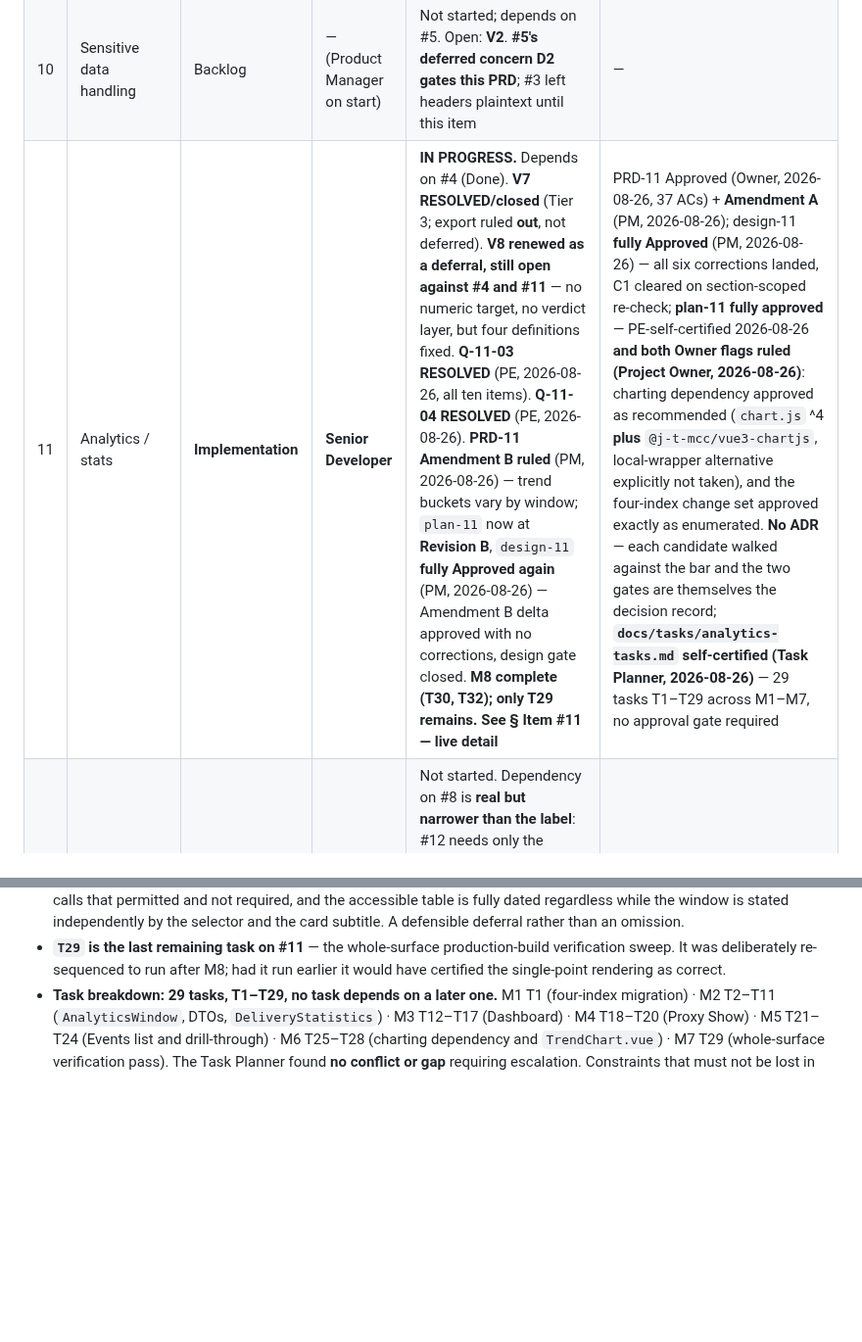
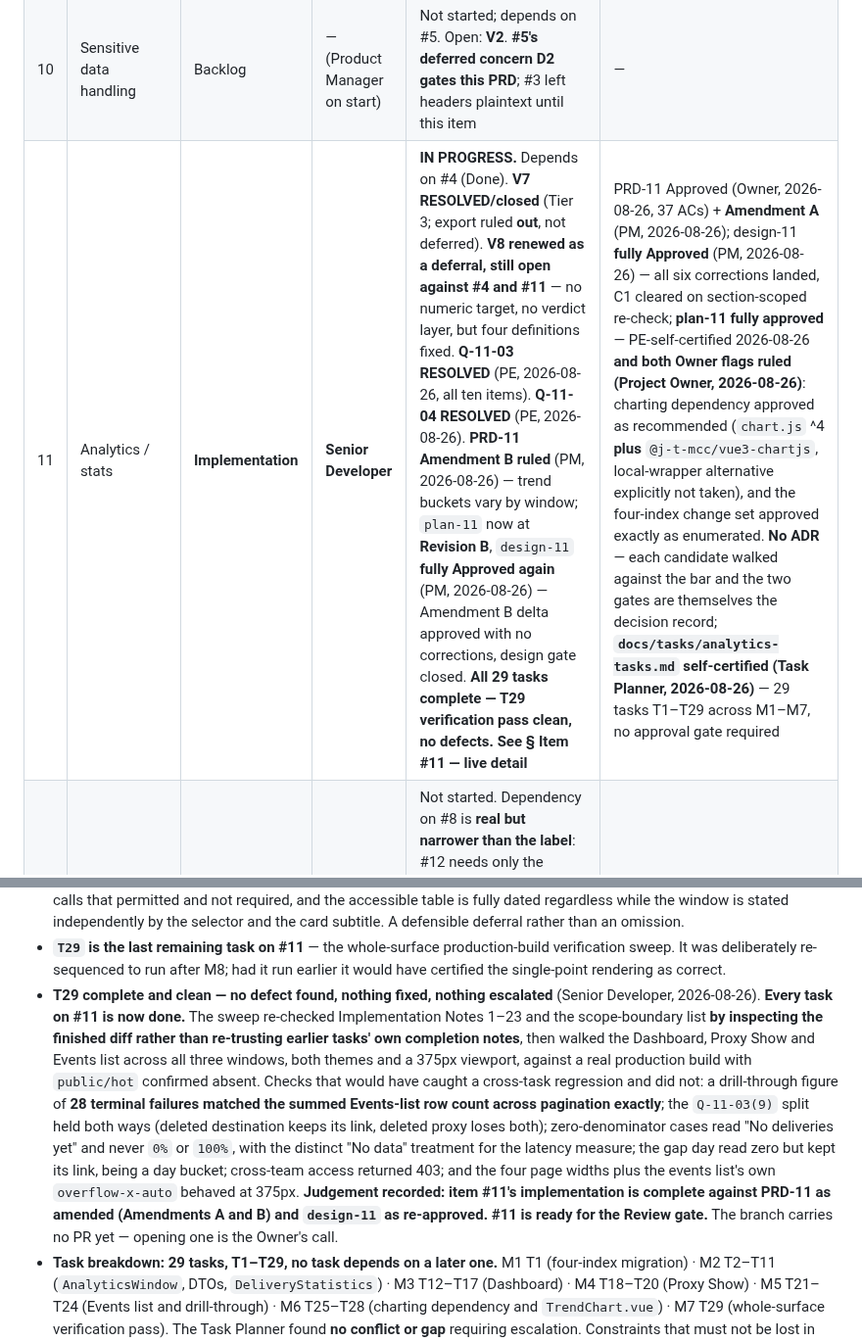
Before and after one commit to J-T-McC/webhook-proxy-service, a Markdown page: docs/status.md, 2 parts joined by grey strips. Shown at 98% size. Rendered like a GitHub page; blank space fills up the shorter version.

Commit message:
docs(item-11): record T29 clean; all 29 tasks complete
- verification pass found no defect; nothing fixed, nothing escalated
- notes and scope boundaries re-checked against the finished diff rather than earlier completion notes
- drill-through figure matched the summed Events-list rows across pagination; deleted-parent split held both ways
- item #11 implementation judged complete against PRD-11 as amended and design-11 as re-approved
- ready for the Review gate; no PR opened

Co-Authored-By: Claude Opus 5 (1M context) <noreply@anthropic.com>

```diff
--- a/docs/status.md
+++ b/docs/status.md
@@ -57,7 +57,7 @@ Artifact naming is regular: `docs/product/prd-NN-*.md`, `docs/design/design-NN-*
 | 8 | Payload mapping / reshaping | **Deferred (Owner, 2026-08-26)** | — | **Deferred: not needed for MVP.** Artifacts complete and **parked, not withdrawn**; zero implementation exists (`PipelineFactory` carries only its reserved `#8` comment), so deferral unwinds nothing in code | PRD-08 Approved (Owner, 34 ACs); design-08 PM-approved; plan-08 self-certified **except its two Owner gates, deliberately NOT approved** — a four-table data model must not be approved against a codebase that will have moved by build time; they are re-presented on resumption. ADR-019 **Proposed**. **On resumption see § Item #8 — carried forward** |
 | 9 | Multi-format ingestion | Backlog | — (Product Manager on start) | Not started. **#9 does NOT require #8 (Owner correction, 2026-08-26)** — the roadmap's constraint is *consistency*, one canonical JSON representation, not a functional prerequisite. **Two obligations transfer to whoever goes first: define the canonical JSON representation well enough for #8/#12 to inherit without inventing a second, and rule explicitly on what destinations receive (expected: unchanged — reshaping is #8's)** | — |
 | 10 | Sensitive data handling | Backlog | — (Product Manager on start) | Not started; depends on #5. Open: **V2**. **#5's deferred concern D2 gates this PRD**; #3 left headers plaintext until this item | — |
-| 11 | Analytics / stats | **Implementation** | **Senior Developer** | **IN PROGRESS.** Depends on #4 (Done). **V7 RESOLVED/closed** (Tier 3; export ruled **out**, not deferred). **V8 renewed as a deferral, still open against #4 and #11** — no numeric target, no verdict layer, but four definitions fixed. **Q-11-03 RESOLVED** (PE, 2026-08-26, all ten items). **Q-11-04 RESOLVED** (PE, 2026-08-26). **PRD-11 Amendment B ruled** (PM, 2026-08-26) — trend buckets vary by window; `plan-11` now at **Revision B**, `design-11` **fully Approved again** (PM, 2026-08-26) — Amendment B delta approved with no corrections, design gate closed. **M8 complete (T30, T32); only T29 remains.** **See § Item #11 — live detail** | PRD-11 Approved (Owner, 2026-08-26, 37 ACs) + **Amendment A** (PM, 2026-08-26); design-11 **fully Approved** (PM, 2026-08-26) — all six corrections landed, C1 cleared on section-scoped re-check; **plan-11 fully approved** — PE-self-certified 2026-08-26 **and both Owner flags ruled (Project Owner, 2026-08-26)**: charting dependency approved as recommended (`chart.js` ^4 **plus** `@j-t-mcc/vue3-chartjs`, local-wrapper alternative explicitly not taken), and the four-index change set approved exactly as enumerated. **No ADR** — each candidate walked against the bar and the two gates are themselves the decision record; **`docs/tasks/analytics-tasks.md` self-certified (Task Planner, 2026-08-26)** — 29 tasks T1–T29 across M1–M7, no approval gate required |
+| 11 | Analytics / stats | **Implementation** | **Senior Developer** | **IN PROGRESS.** Depends on #4 (Done). **V7 RESOLVED/closed** (Tier 3; export ruled **out**, not deferred). **V8 renewed as a deferral, still open against #4 and #11** — no numeric target, no verdict layer, but four definitions fixed. **Q-11-03 RESOLVED** (PE, 2026-08-26, all ten items). **Q-11-04 RESOLVED** (PE, 2026-08-26). **PRD-11 Amendment B ruled** (PM, 2026-08-26) — trend buckets vary by window; `plan-11` now at **Revision B**, `design-11` **fully Approved again** (PM, 2026-08-26) — Amendment B delta approved with no corrections, design gate closed. **All 29 tasks complete — T29 verification pass clean, no defects.** **See § Item #11 — live detail** | PRD-11 Approved (Owner, 2026-08-26, 37 ACs) + **Amendment A** (PM, 2026-08-26); design-11 **fully Approved** (PM, 2026-08-26) — all six corrections landed, C1 cleared on section-scoped re-check; **plan-11 fully approved** — PE-self-certified 2026-08-26 **and both Owner flags ruled (Project Owner, 2026-08-26)**: charting dependency approved as recommended (`chart.js` ^4 **plus** `@j-t-mcc/vue3-chartjs`, local-wrapper alternative explicitly not taken), and the four-index change set approved exactly as enumerated. **No ADR** — each candidate walked against the bar and the two gates are themselves the decision record; **`docs/tasks/analytics-tasks.md` self-certified (Task Planner, 2026-08-26)** — 29 tasks T1–T29 across M1–M7, no approval gate required |
 | 12 | Change detection | Backlog | — (Product Manager on start) | Not started. Dependency on #8 is **real but narrower than the label**: #12 needs only the **expected incoming structure** slice (plus its establish-from-event-or-sample flow), not the mapping editor. That slice is separable and could ship with #9; blocked while #8 is deferred unless it is extracted | — |
 | 13 | Notifications (in-app & email) | Backlog | — (Product Manager on start) | Not started; depends on #12 (usable earlier for failure alerts once #6 exists). **Inherits no threshold — a cost of the V8 deferral** | — |
 | 14 | Test payloads | Backlog | — (Product Manager on start) | Not started; depends on #1 (more useful after #8) | — |
@@ -421,6 +421,22 @@ plus both Owner flags ruled, 2026-08-26);
 - **`T29` is the last remaining task on #11** — the whole-surface production-build verification
   sweep. It was deliberately re-sequenced to run after M8; had it run earlier it would have
   certified the single-point rendering as correct.
+- **T29 complete and clean — no defect found, nothing fixed, nothing escalated** (Senior
+  Developer, 2026-08-26). **Every task on #11 is now done.** The sweep re-checked Implementation
+  Notes 1–23 and the scope-boundary list **by inspecting the finished diff rather than
+  re-trusting earlier tasks' own completion notes**, then walked the Dashboard, Proxy Show and
+  Events list across all three windows, both themes and a 375px viewport, against a real
+  production build with `public/hot` confirmed absent. Checks that would have caught a
+  cross-task regression and did not: a drill-through figure of **28 terminal failures matched
+  the summed Events-list row count across pagination exactly**; the `Q-11-03(9)` split held both
+  ways (deleted destination keeps its link, deleted proxy loses both); zero-denominator cases
+  read "No deliveries yet" and never `0%` or `100%`, with the distinct "No data" treatment for
+  the latency measure; the gap day read zero but kept its link, being a day bucket; cross-team
+  access returned 403; and the four page widths plus the events list's own `overflow-x-auto`
+  behaved at 375px. **Judgement recorded: item #11's implementation is complete against PRD-11
+  as amended (Amendments A and B) and `design-11` as re-approved.**
+  **#11 is ready for the Review gate.** The branch carries no PR yet — opening one is the
+  Owner's call.
 - **Task breakdown: 29 tasks, T1–T29, no task depends on a later one.** M1 T1 (four-index
   migration) · M2 T2–T11 (`AnalyticsWindow`, DTOs, `DeliveryStatistics`) · M3 T12–T17
   (Dashboard) · M4 T18–T20 (Proxy Show) · M5 T21–T24 (Events list and drill-through) ·
```
